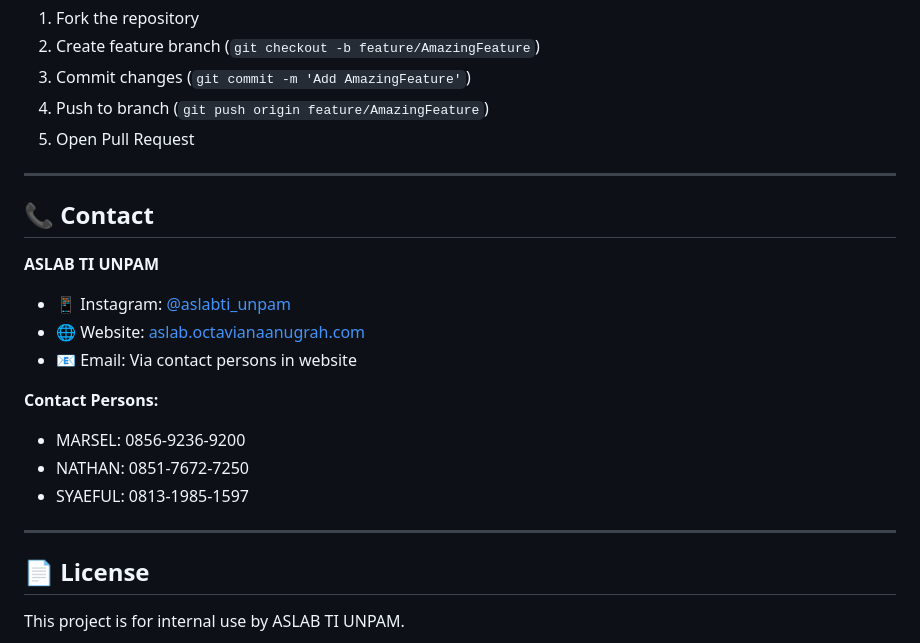
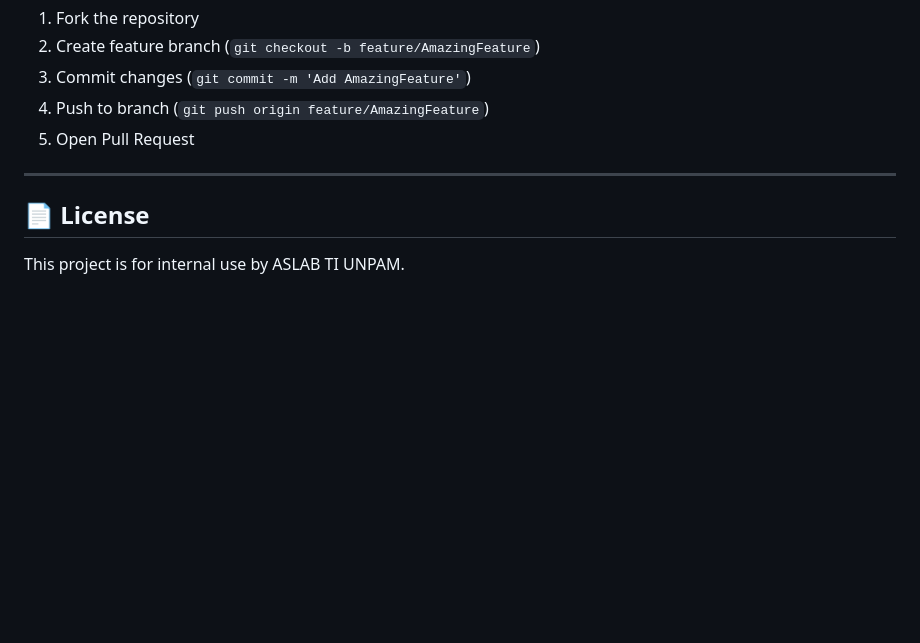
Before and after one commit to unpamtiaslab/opreq, a Markdown page: README.md, the part around the change printed below. Drawn GitHub-style; blank space fills up the shorter version.

```diff
--- a/README.md
+++ b/README.md
@@ -253,21 +287,6 @@ Contributions welcome! Please follow these steps:
 
 ---
 
-## 📞 Contact
-
-**ASLAB TI UNPAM**
-
-- 📱 Instagram: [@aslabti_unpam](https://instagram.com/aslabti_unpam)
-- 🌐 Website: [aslab.octavianaanugrah.com](https://aslab.octavianaanugrah.com)
-- 📧 Email: Via contact persons in website
-
-**Contact Persons:**
-- MARSEL: 0856-9236-9200
-- NATHAN: 0851-7672-7250
-- SYAEFUL: 0813-1985-1597
-
----
-
 ## 📄 License
 
 This project is for internal use by ASLAB TI UNPAM.
```
Also changed, not shown: other parts of README.md (+67 -1 lines), images/error_in_computer.png (added), images/error_in_cookies.png (added), 5 other files.
